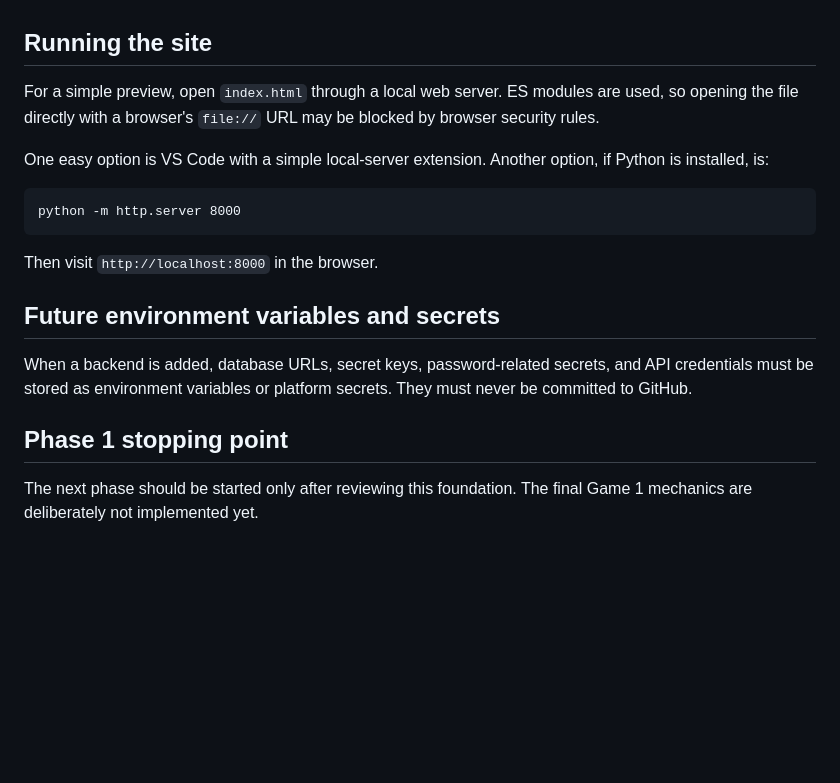
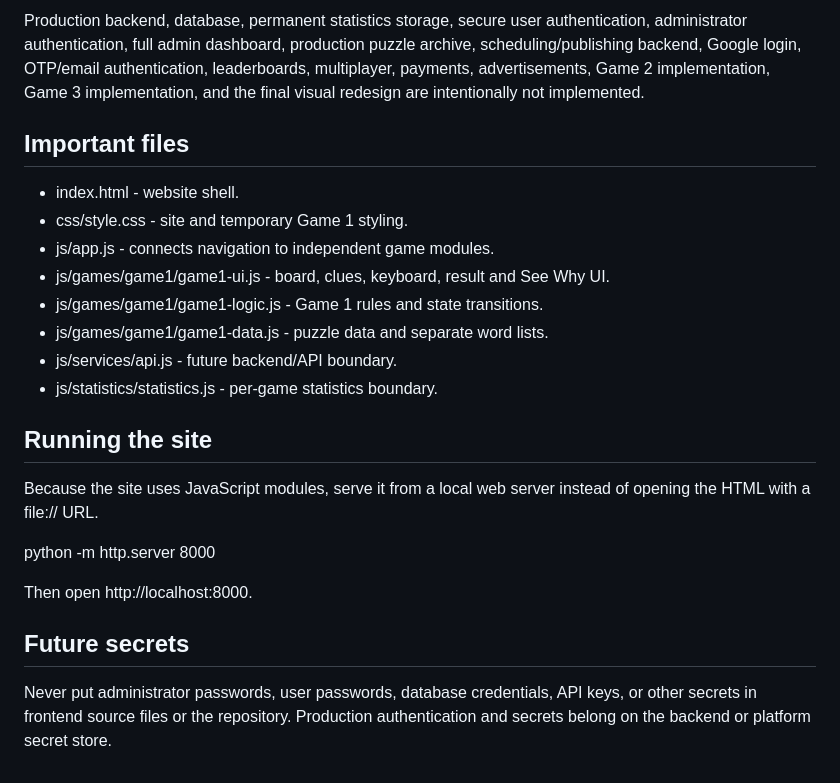
Before and after one commit to emnifun/EmniFun, a Markdown page: README.md, the part around one of its changes. GitHub-like rendering; blank space fills up the shorter version.

````diff
--- a/README.md
+++ b/README.md
@@ -51,20 +59,24 @@ The eventual login system can use username + password with secure password hashi
+Production backend, database, permanent statistics storage, secure user authentication, administrator authentication, full admin dashboard, production puzzle archive, scheduling/publishing backend, Google login, OTP/email authentication, leaderboards, multiplayer, payments, advertisements, Game 2 implementation, Game 3 implementation, and the final visual redesign are intentionally not implemented.
+
+## Important files
+
+- index.html - website shell.
+- css/style.css - site and temporary Game 1 styling.
+- js/app.js - connects navigation to independent game modules.
+- js/games/game1/game1-ui.js - board, clues, keyboard, result and See Why UI.
+- js/games/game1/game1-logic.js - Game 1 rules and state transitions.
+- js/games/game1/game1-data.js - puzzle data and separate word lists.
+- js/services/api.js - future backend/API boundary.
+- js/statistics/statistics.js - per-game statistics boundary.
 
 ## Running the site
 
-For a simple preview, open `index.html` through a local web server. ES modules are used, so opening the file directly with a browser's `file://` URL may be blocked by browser security rules.
+Because the site uses JavaScript modules, serve it from a local web server instead of opening the HTML with a file:// URL.
 
-One easy option is VS Code with a simple local-server extension. Another option, if Python is installed, is:
+python -m http.server 8000
 
-```text
-python -m http.server 8000
-```
+Then open http://localhost:8000.
 
-Then visit `http://localhost:8000` in the browser.
+## Future secrets
 
-## Future environment variables and secrets
-
-When a backend is added, database URLs, secret keys, password-related secrets, and API credentials must be stored as environment variables or platform secrets. They must never be committed to GitHub.
-
-## Phase 1 stopping point
-
-The next phase should be started only after reviewing this foundation. The final Game 1 mechanics are deliberately not implemented yet.
+Never put administrator passwords, user passwords, database credentials, API keys, or other secrets in frontend source files or the repository. Production authentication and secrets belong on the backend or platform secret store.
````
Also changed, not shown: other parts of README.md (+43 -35 lines).
